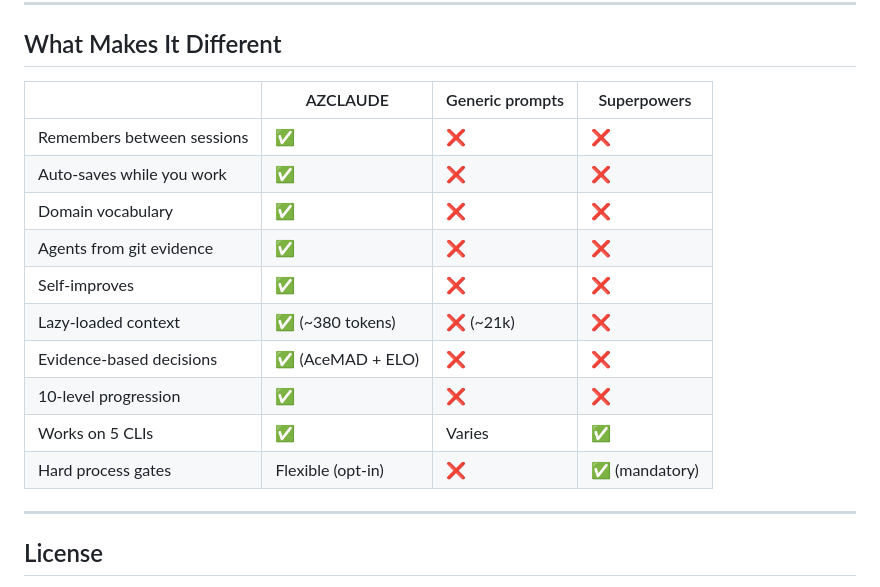
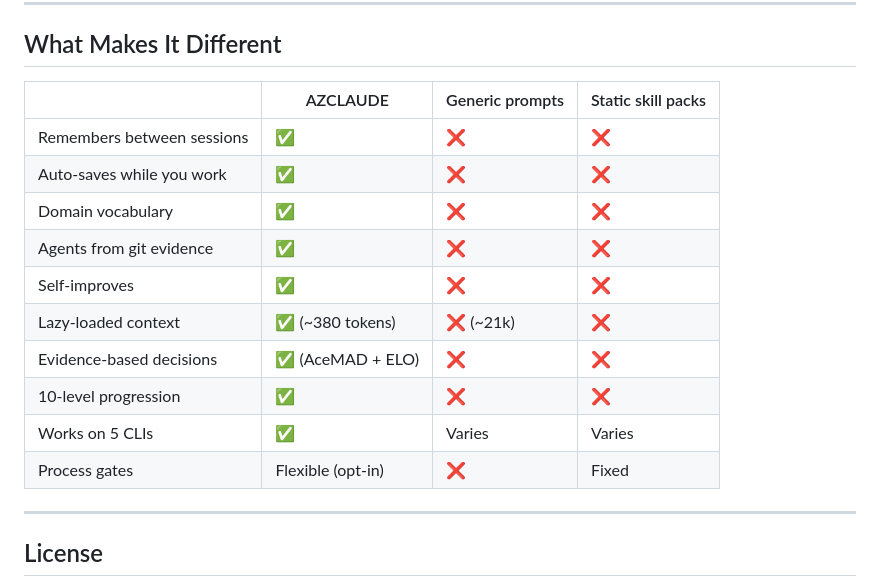
Before and after one commit to haytamAroui/AZ-CLAUDE, a Markdown page: DOCS.md, the part around the change. GitHub-like rendering.

Commit message:
docs: remove competitor name from comparison table
Replace "Superpowers" with generic "Static skill packs" — AZCLAUDE
stands on its own features without naming competitors.

```diff
--- a/DOCS.md
+++ b/DOCS.md
@@ -807,7 +807,7 @@ If you just installed and haven't run many sessions, there's nothing to evolve y
 
 ## What Makes It Different
 
-| | AZCLAUDE | Generic prompts | Superpowers |
+| | AZCLAUDE | Generic prompts | Static skill packs |
 |---|---|---|---|
 | Remembers between sessions | ✅ | ❌ | ❌ |
 | Auto-saves while you work | ✅ | ❌ | ❌ |
@@ -817,8 +817,8 @@ If you just installed and haven't run many sessions, there's nothing to evolve y
 | Lazy-loaded context | ✅ (~380 tokens) | ❌ (~21k) | ❌ |
 | Evidence-based decisions | ✅ (AceMAD + ELO) | ❌ | ❌ |
 | 10-level progression | ✅ | ❌ | ❌ |
-| Works on 5 CLIs | ✅ | Varies | ✅ |
-| Hard process gates | Flexible (opt-in) | ❌ | ✅ (mandatory) |
+| Works on 5 CLIs | ✅ | Varies | Varies |
+| Process gates | Flexible (opt-in) | ❌ | Fixed |
 
 ---
 
```
